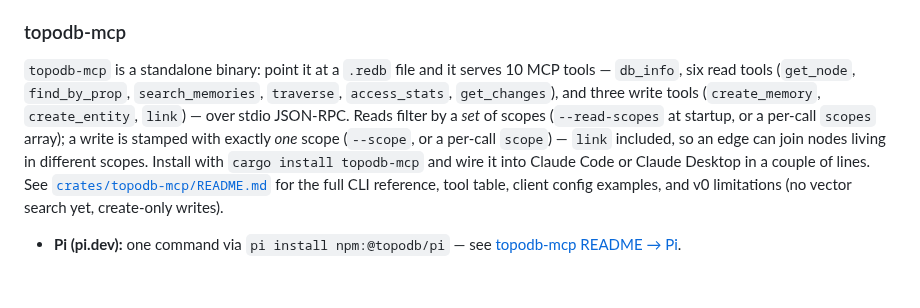
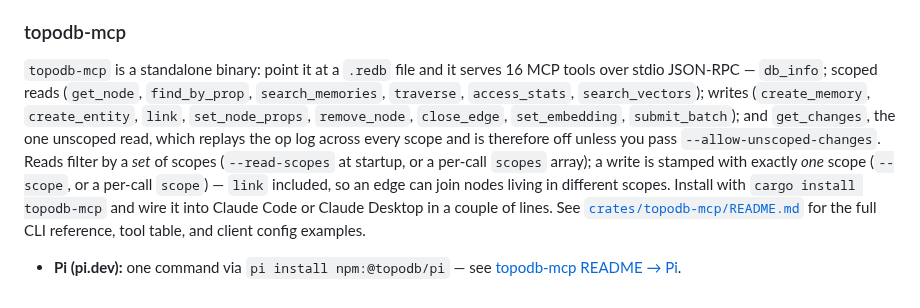
Before and after one commit to TopoDB/TopoDB, a Markdown page: README.md, the part around the change. GitHub-like rendering.

Commit message:
docs: correct the root README's MCP paragraph
Task 6 rewrote this paragraph to add the reads-filter-a-set / writes-stamp-one
asymmetry, which left new prose sitting beside two false claims:

- "serves 10 MCP tools" - the server exposes 16 (grep -c '#[tool(' = 16).
  set_node_props, remove_node, close_edge, set_embedding, submit_batch and
  search_vectors were all missing from the list.
- "v0 limitations (no vector search yet, create-only writes)" - both false;
  search_vectors and set_embedding ship, and writes are not create-only.

Also names get_changes as the one unscoped read and that it now requires
--allow-unscoped-changes, which this branch introduced.

Scope kept tight: this fixes false statements in the paragraph this branch
already touched. The broader doc pass (crates/topodb-cli/README.md still
claims "no vector search") is left for a dedicated pass.

```diff
--- a/README.md
+++ b/README.md
@@ -56,14 +56,16 @@ no bulk/stdin submit).
 
 ### topodb-mcp
 
-`topodb-mcp` is a standalone binary: point it at a `.redb` file and it serves 10 MCP tools —
-`db_info`, six read tools (`get_node`, `find_by_prop`, `search_memories`, `traverse`,
-`access_stats`, `get_changes`), and three write tools (`create_memory`, `create_entity`,
-`link`) — over stdio JSON-RPC. Reads filter by a *set* of scopes (`--read-scopes` at startup, or
-a per-call `scopes` array); a write is stamped with exactly *one* scope (`--scope`, or a per-call
-`scope`) — `link` included, so an edge can join nodes living in different scopes. Install with
-`cargo install topodb-mcp` and wire it into Claude Code or Claude Desktop in a couple of lines.
-See [`crates/topodb-mcp/README.md`](crates/topodb-mcp/README.md) for the full CLI reference, tool
-table, client config examples, and v0 limitations (no vector search yet, create-only writes).
+`topodb-mcp` is a standalone binary: point it at a `.redb` file and it serves 16 MCP tools over
+stdio JSON-RPC — `db_info`; scoped reads (`get_node`, `find_by_prop`, `search_memories`,
+`traverse`, `access_stats`, `search_vectors`); writes (`create_memory`, `create_entity`, `link`,
+`set_node_props`, `remove_node`, `close_edge`, `set_embedding`, `submit_batch`); and
+`get_changes`, the one unscoped read, which replays the op log across every scope and is therefore
+off unless you pass `--allow-unscoped-changes`. Reads filter by a *set* of scopes (`--read-scopes`
+at startup, or a per-call `scopes` array); a write is stamped with exactly *one* scope (`--scope`,
+or a per-call `scope`) — `link` included, so an edge can join nodes living in different scopes.
+Install with `cargo install topodb-mcp` and wire it into Claude Code or Claude Desktop in a couple
+of lines. See [`crates/topodb-mcp/README.md`](crates/topodb-mcp/README.md) for the full CLI
+reference, tool table, and client config examples.
 
 - **Pi (pi.dev):** one command via `pi install npm:@topodb/pi` — see [topodb-mcp README → Pi](crates/topodb-mcp/README.md#pi).
```
